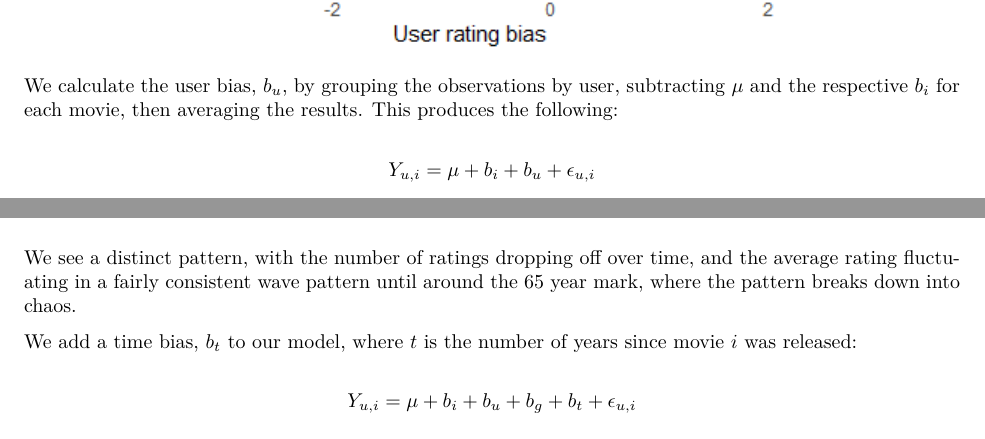
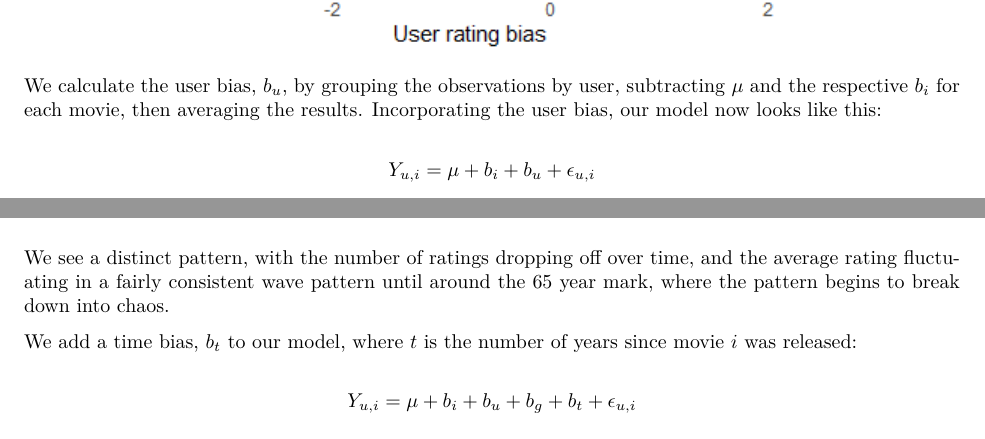
Before and after one commit to oneskychai/MovieLens, an R Markdown document (report.Rmd): two parts of pages 3 and 8 of 11, joined at a grey line, cut so that both start at the same text. The pictures show the output file report.pdf that the author committed with the source.

Commit message:
Updating minor edits

```diff
--- a/report.Rmd
+++ b/report.Rmd
@@ -67,7 +67,7 @@ We can apply this same method across the users, as some users are more generous
 ![Distribution of user biases](figs/user_bias_dist.png)
 </p>
 
-We calculate the user bias, $b_u$, by grouping the observations by user, subtracting $\mu$ and the respective $b_i$ for each movie, then averaging the results. This produces the following:
+We calculate the user bias, $b_u$, by grouping the observations by user, subtracting $\mu$ and the respective $b_i$ for each movie, then averaging the results. Incorporating the user bias, our model now looks like this:
 
 $$
 Y_{u,i} = \mu + b_i + b_u + \epsilon_{u,i}
@@ -181,7 +181,7 @@ Grouping the observations by the age of the movie at the time of the rating and
 ![Time effect on rating](figs/temporal_effect.png)
 </p>
 
-We see a distinct pattern, with the number of ratings dropping off over time, and the average rating fluctuating in a fairly consistent wave pattern until around the 65 year mark, where the pattern breaks down into chaos.
+We see a distinct pattern, with the number of ratings dropping off over time, and the average rating fluctuating in a fairly consistent wave pattern until around the 65 year mark, where the pattern begins to break down into chaos.
 
 We add a time bias, $b_t$ to our model, where $t$ is the number of years since movie $i$ was released:
 
```
Also changed, not shown: movielens.R (+7 -6 lines), figs/error_distribution.png, report.pdf, report.Rmd (2 more changed lines).
